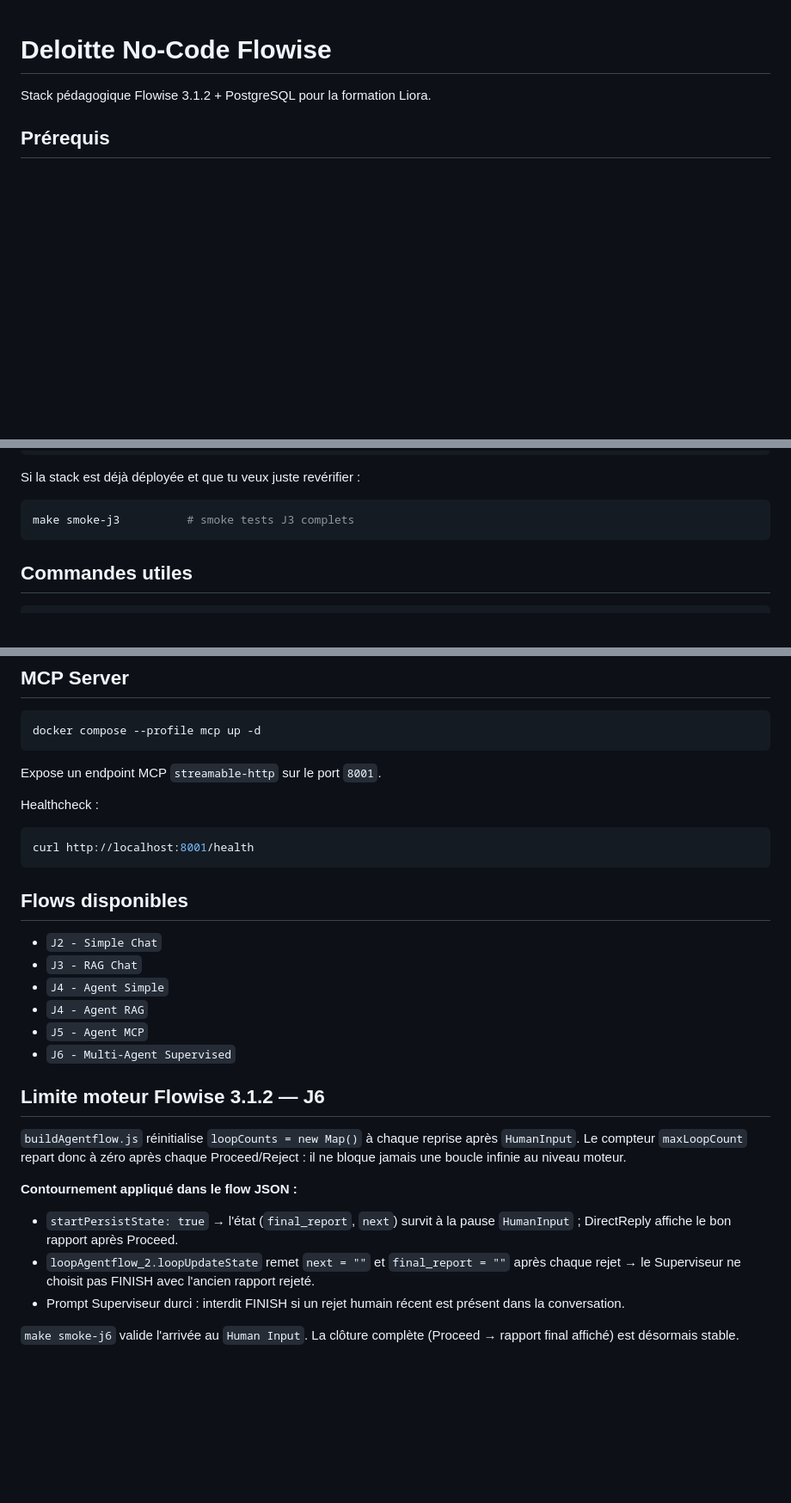
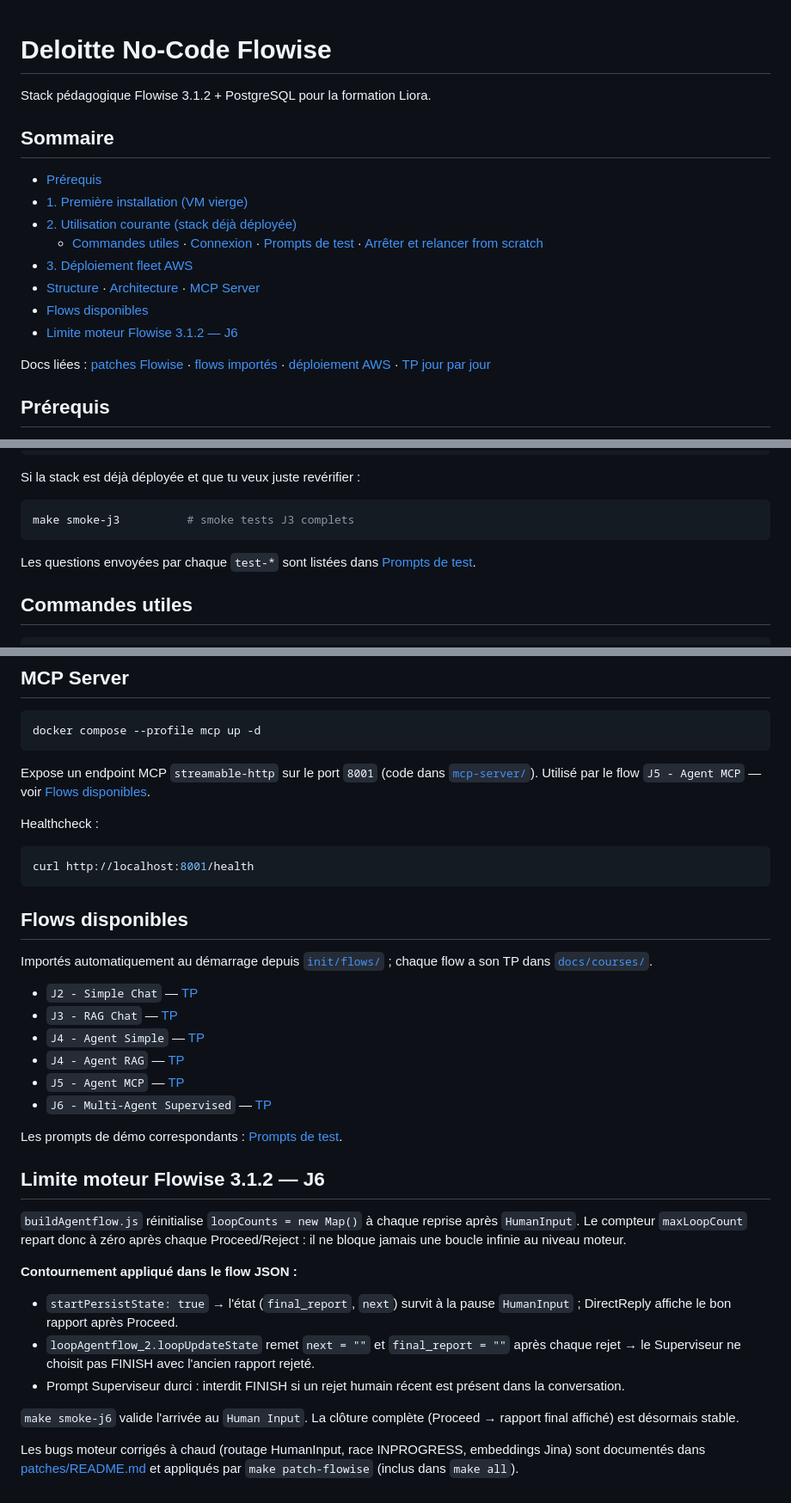
Before and after one commit to ssime-git/deloitte-no-code-flowise, a Markdown page: README.md, 3 parts joined by grey strips. Shown at 86% size. Rendered like a GitHub page; blank space fills up the shorter version.

Commit message:
docs: link README sections — TOC + cross-links to patches, flows, TPs, AWS docs
Co-Authored-By: Claude Fable 5 <noreply@anthropic.com>

````diff
--- a/README.md
+++ b/README.md
@@ -1,6 +1,19 @@
 # Deloitte No-Code Flowise
 
 Stack pédagogique Flowise 3.1.2 + PostgreSQL pour la formation Liora.
+
+## Sommaire
+
+- [Prérequis](#prérequis)
+- [1. Première installation (VM vierge)](#1-première-installation-vm-vierge)
+- [2. Utilisation courante (stack déjà déployée)](#2-utilisation-courante-stack-déjà-déployée)
+  - [Commandes utiles](#commandes-utiles) · [Connexion](#connexion) · [Prompts de test](#prompts-de-test) · [Arrêter et relancer from scratch](#arrêter-et-relancer-from-scratch)
+- [3. Déploiement fleet AWS](#3-déploiement-fleet-aws-17-instances-pour-la-formation)
+- [Structure](#structure) · [Architecture](#architecture) · [MCP Server](#mcp-server)
+- [Flows disponibles](#flows-disponibles)
+- [Limite moteur Flowise 3.1.2 — J6](#limite-moteur-flowise-312--j6)
+
+Docs liées : [patches Flowise](patches/README.md) · [flows importés](init/flows/README.md) · [déploiement AWS](deploy/aws/README.md) · [TP jour par jour](docs/courses/)
 
 ## Prérequis
 
@@ -66,6 +81,8 @@ Si la stack est déjà déployée et que tu veux juste revérifier :
 ```bash
 make smoke-j3          # smoke tests J3 complets
 ```
+
+Les questions envoyées par chaque `test-*` sont listées dans [Prompts de test](#prompts-de-test).
 
 ## Commandes utiles
 
@@ -280,7 +297,7 @@ Client ──▶ Flowise (3000) ──▶ PostgreSQL
 docker compose --profile mcp up -d
 ```
 
-Expose un endpoint MCP `streamable-http` sur le port `8001`.
+Expose un endpoint MCP `streamable-http` sur le port `8001` (code dans [`mcp-server/`](mcp-server/)). Utilisé par le flow `J5 - Agent MCP` — voir [Flows disponibles](#flows-disponibles).
 
 Healthcheck :
 
@@ -290,12 +307,16 @@ curl http://localhost:8001/health
 
 ## Flows disponibles
 
-- `J2 - Simple Chat`
-- `J3 - RAG Chat`
-- `J4 - Agent Simple`
-- `J4 - Agent RAG`
-- `J5 - Agent MCP`
-- `J6 - Multi-Agent Supervised`
+Importés automatiquement au démarrage depuis [`init/flows/`](init/flows/README.md) ; chaque flow a son TP dans [`docs/courses/`](docs/courses/).
+
+- `J2 - Simple Chat` — [TP](docs/courses/tp_j2_simple_chat.md)
+- `J3 - RAG Chat` — [TP](docs/courses/tp_j3_rag_chat.md)
+- `J4 - Agent Simple` — [TP](docs/courses/tp_j4_agent_simple.md)
+- `J4 - Agent RAG` — [TP](docs/courses/tp_j4_agent_rag.md)
+- `J5 - Agent MCP` — [TP](docs/courses/tp_j5_agent_mcp.md)
+- `J6 - Multi-Agent Supervised` — [TP](docs/courses/tp_j6_multi_agent_supervise.md)
+
+Les prompts de démo correspondants : [Prompts de test](#prompts-de-test).
 
 ## Limite moteur Flowise 3.1.2 — J6
 
@@ -307,3 +328,5 @@ curl http://localhost:8001/health
 - Prompt Superviseur durci : interdit FINISH si un rejet humain récent est présent dans la conversation.
 
 `make smoke-j6` valide l'arrivée au `Human Input`. La clôture complète (Proceed → rapport final affiché) est désormais stable.
+
+Les bugs moteur corrigés à chaud (routage HumanInput, race INPROGRESS, embeddings Jina) sont documentés dans [patches/README.md](patches/README.md) et appliqués par `make patch-flowise` (inclus dans `make all`).
````
Also changed, not shown: other parts of README.md (+3 -1 lines).
